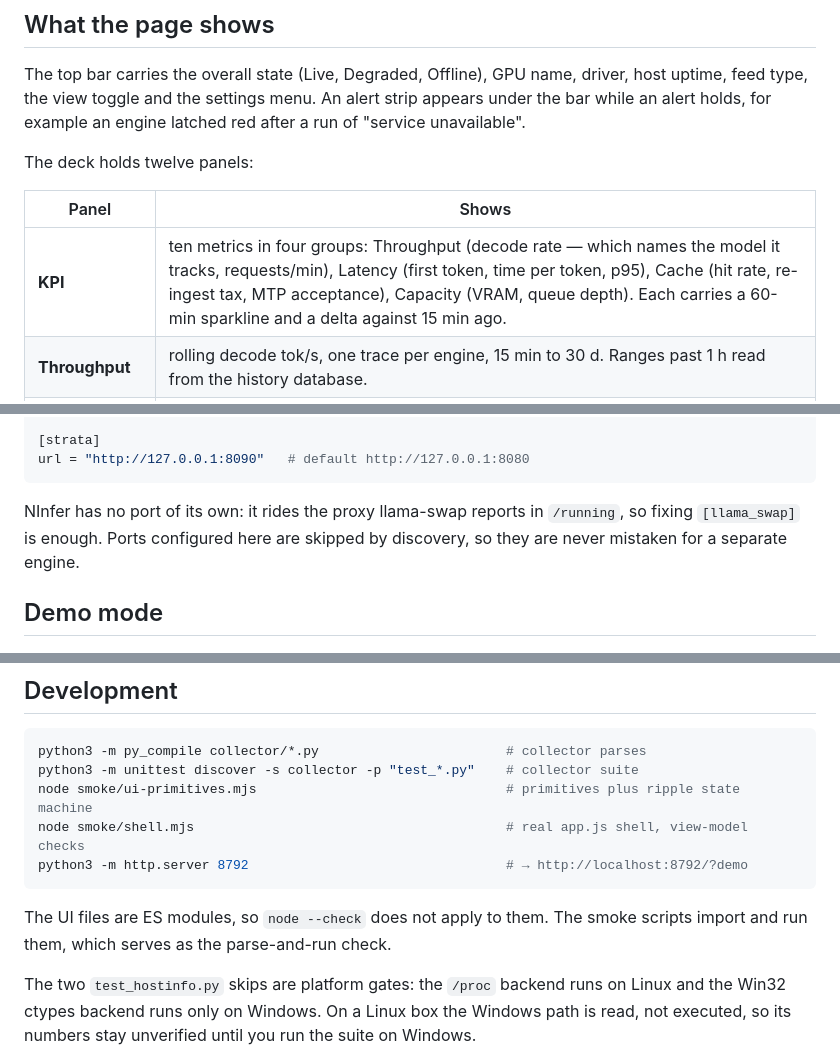
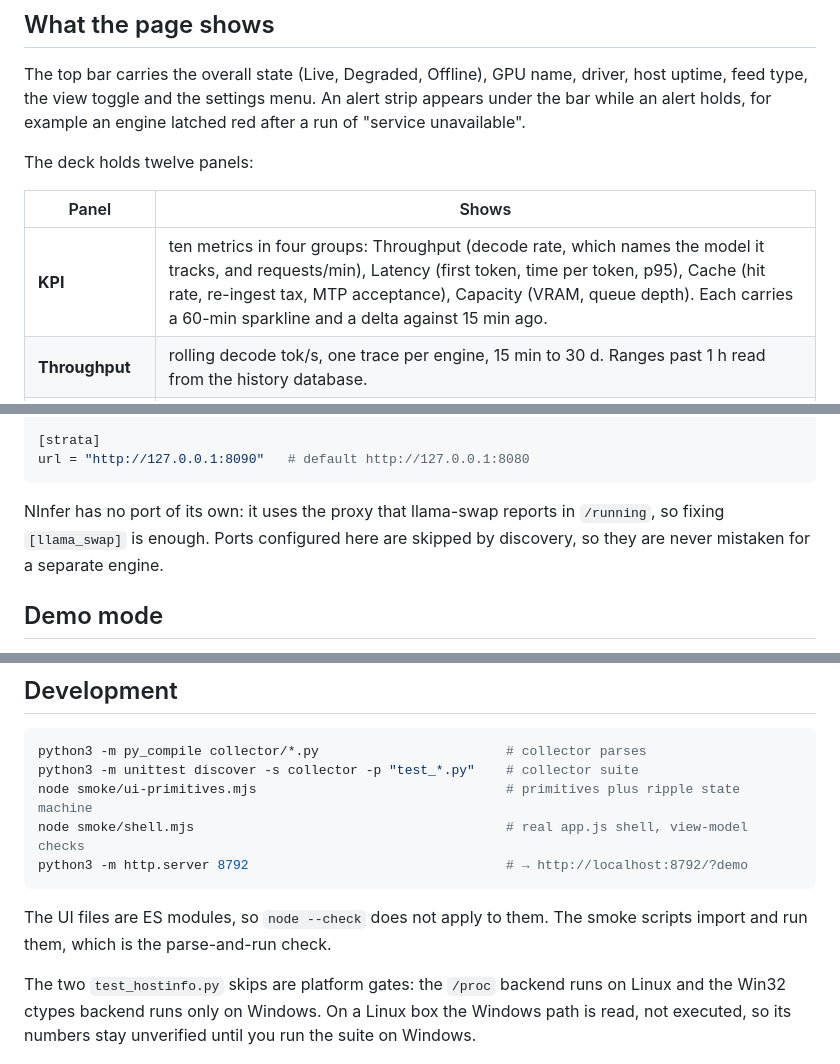
Before and after one commit to T-Crypt/speculum, a Markdown page: README.md, 3 parts joined by grey strips. Rendered like a GitHub page.

Commit message:
docs(JJF1Y39): unslop README.md (em dash, serves-as, rides-the-proxy)

````diff
--- a/README.md
+++ b/README.md
@@ -63,7 +63,7 @@ The deck holds twelve panels:
 
 | Panel | Shows |
 |---|---|
-| **KPI** | ten metrics in four groups: Throughput (decode rate — which names the model it tracks, requests/min), Latency (first token, time per token, p95), Cache (hit rate, re-ingest tax, MTP acceptance), Capacity (VRAM, queue depth). Each carries a 60-min sparkline and a delta against 15 min ago. |
+| **KPI** | ten metrics in four groups: Throughput (decode rate, which names the model it tracks, and requests/min), Latency (first token, time per token, p95), Cache (hit rate, re-ingest tax, MTP acceptance), Capacity (VRAM, queue depth). Each carries a 60-min sparkline and a delta against 15 min ago. |
 | **Throughput** | rolling decode tok/s, one trace per engine, 15 min to 30 d. Ranges past 1 h read from the history database. |
 | **GPU & host** | meters for temperature, utilisation, power draw and VRAM, with warn/crit ticks from the real power limit and VRAM total. Device readouts (SM and memory clock, fan, PCIe) plus host CPU, RAM, load and top processes. |
 | **Context** | one bar per live session: prompt tokens against the model window, ticks at 75 % and 90 %. |
@@ -154,7 +154,7 @@ port = 9091                 # default http://127.0.0.1:9090
 url = "http://127.0.0.1:8090"   # default http://127.0.0.1:8080
 ```
 
-NInfer has no port of its own: it rides the proxy llama-swap reports in `/running`, so fixing `[llama_swap]` is enough. Ports configured here are skipped by discovery, so they are never mistaken for a separate engine.
+NInfer has no port of its own: it uses the proxy that llama-swap reports in `/running`, so fixing `[llama_swap]` is enough. Ports configured here are skipped by discovery, so they are never mistaken for a separate engine.
 
 ## Demo mode
 
@@ -226,7 +226,7 @@ node smoke/shell.mjs                                        # real app.js shell,
 python3 -m http.server 8792                                 # → http://localhost:8792/?demo
 ```
 
-The UI files are ES modules, so `node --check` does not apply to them. The smoke scripts import and run them, which serves as the parse-and-run check.
+The UI files are ES modules, so `node --check` does not apply to them. The smoke scripts import and run them, which is the parse-and-run check.
 
 The two `test_hostinfo.py` skips are platform gates: the `/proc` backend runs on Linux and the Win32 ctypes backend runs only on Windows. On a Linux box the Windows path is read, not executed, so its numbers stay unverified until you run the suite on Windows.
 
````
